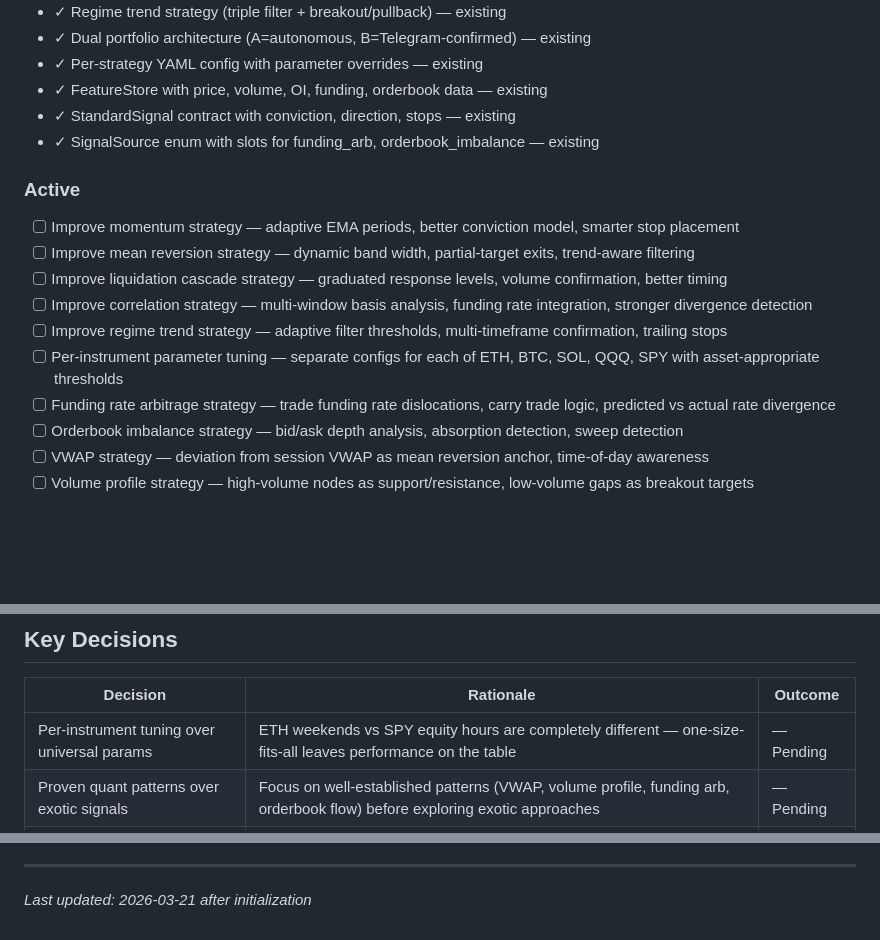
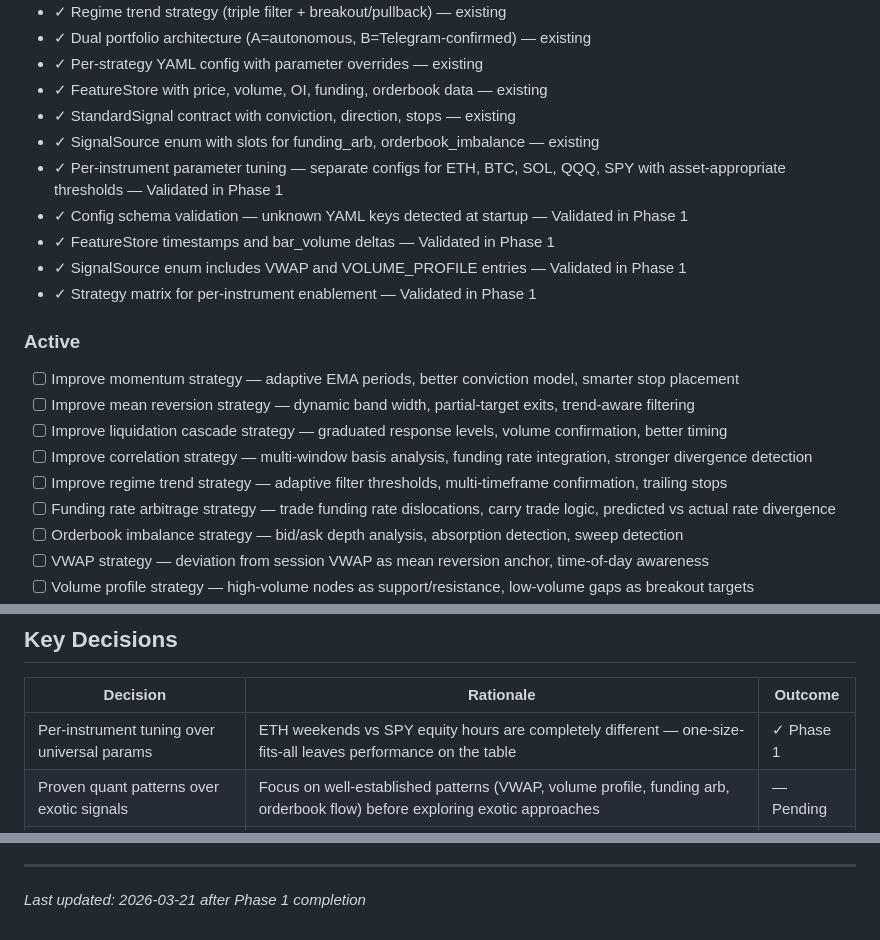
Before and after one commit to AlessandroRomanelli/phantom-perp, a Markdown page: .planning/PROJECT.md, 3 parts joined by grey strips. GitHub-like rendering; blank space fills up the shorter version.

Commit message:
docs(phase-01): evolve PROJECT.md after phase completion

```diff
--- a/.planning/PROJECT.md
+++ b/.planning/PROJECT.md
@@ -22,6 +22,11 @@ Better signal quality and broader market coverage — the bot should trade smart
 - ✓ FeatureStore with price, volume, OI, funding, orderbook data — existing
 - ✓ StandardSignal contract with conviction, direction, stops — existing
 - ✓ SignalSource enum with slots for funding_arb, orderbook_imbalance — existing
+- ✓ Per-instrument parameter tuning — separate configs for ETH, BTC, SOL, QQQ, SPY with asset-appropriate thresholds — Validated in Phase 1
+- ✓ Config schema validation — unknown YAML keys detected at startup — Validated in Phase 1
+- ✓ FeatureStore timestamps and bar_volume deltas — Validated in Phase 1
+- ✓ SignalSource enum includes VWAP and VOLUME_PROFILE entries — Validated in Phase 1
+- ✓ Strategy matrix for per-instrument enablement — Validated in Phase 1
 
 ### Active
 
@@ -30,7 +35,6 @@ Better signal quality and broader market coverage — the bot should trade smart
 - [ ] Improve liquidation cascade strategy — graduated response levels, volume confirmation, better timing
 - [ ] Improve correlation strategy — multi-window basis analysis, funding rate integration, stronger divergence detection
 - [ ] Improve regime trend strategy — adaptive filter thresholds, multi-timeframe confirmation, trailing stops
-- [ ] Per-instrument parameter tuning — separate configs for each of ETH, BTC, SOL, QQQ, SPY with asset-appropriate thresholds
 - [ ] Funding rate arbitrage strategy — trade funding rate dislocations, carry trade logic, predicted vs actual rate divergence
 - [ ] Orderbook imbalance strategy — bid/ask depth analysis, absorption detection, sweep detection
 - [ ] VWAP strategy — deviation from session VWAP as mean reversion anchor, time-of-day awareness
@@ -71,7 +75,7 @@ Better signal quality and broader market coverage — the bot should trade smart
 
 | Decision | Rationale | Outcome |
 |----------|-----------|---------|
-| Per-instrument tuning over universal params | ETH weekends vs SPY equity hours are completely different — one-size-fits-all leaves performance on the table | — Pending |
+| Per-instrument tuning over universal params | ETH weekends vs SPY equity hours are completely different — one-size-fits-all leaves performance on the table | ✓ Phase 1 |
 | Proven quant patterns over exotic signals | Focus on well-established patterns (VWAP, volume profile, funding arb, orderbook flow) before exploring exotic approaches | — Pending |
 | Dual routing for all strategies | High-conviction signals from any strategy should be eligible for Portfolio A autonomous execution | — Pending |
 | Both improve existing + build new | Equal priority on making current strategies smarter and adding new ones that fill coverage gaps | — Pending |
@@ -94,4 +98,4 @@ This document evolves at phase transitions and milestone boundaries.
 4. Update Context with current state
 
 ---
-*Last updated: 2026-03-21 after initialization*
+*Last updated: 2026-03-21 after Phase 1 completion*
```
